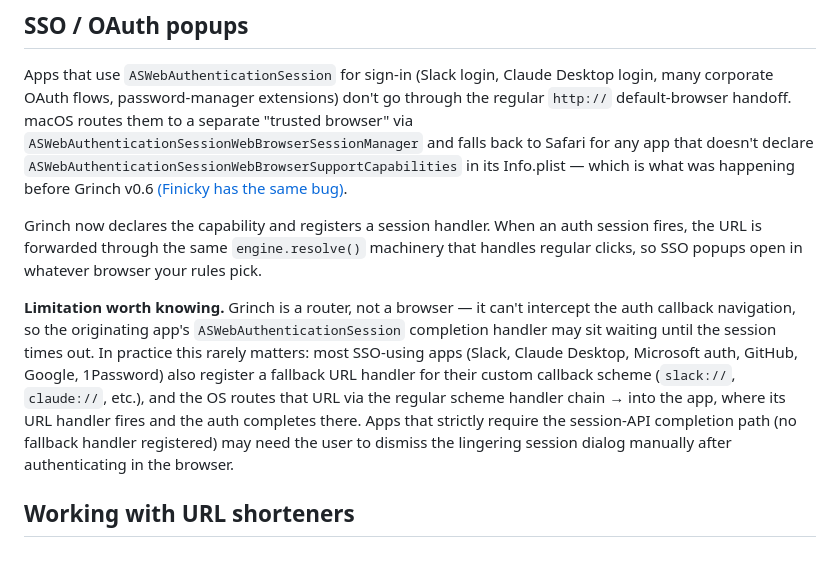
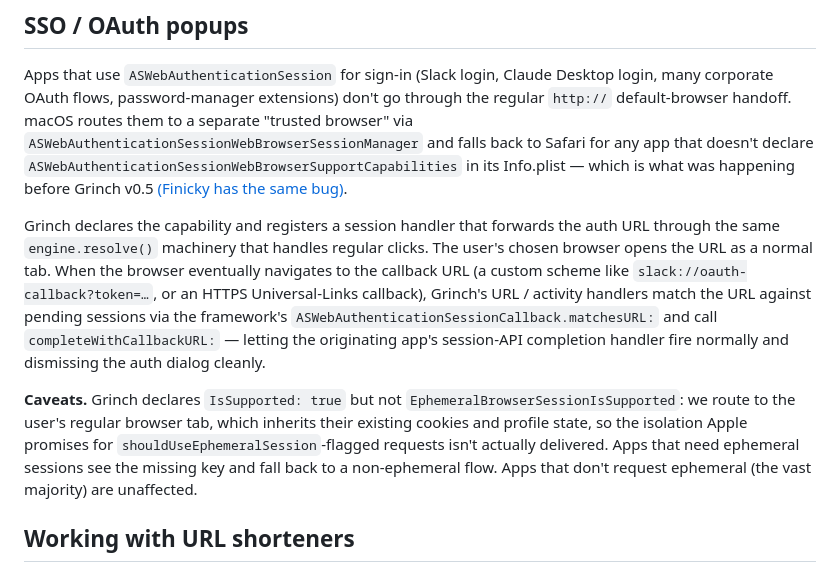
Before and after one commit to jamtur01/grinch, a Markdown page: README.md, the part around the change. GitHub-like rendering.

Commit message:
README: SSO section now describes proper callback completion
The pre-fix wording warned users that the session dialog might hang
because Grinch couldn't complete the session API. With the previous
two commits — pending-request tracking + try_complete_callback +
the continueUserActivity hook — that limitation is gone for both
custom-scheme and HTTPS-callback flows. Rewrite the section to
describe what actually happens: framework matchesURL: matches the
incoming URL against pending sessions, completeWithCallbackURL:
fires, originating app's completion handler runs, dialog dismisses.

New "Caveats" paragraph notes the one honest limitation: we don't
declare EphemeralBrowserSessionIsSupported because the user's
regular browser tab carries their existing cookies. Apps requesting
ephemeral sessions see the missing key and fall back; everyone else
is unaffected.

```diff
--- a/README.md
+++ b/README.md
@@ -400,26 +400,29 @@ handoff. macOS routes them to a separate "trusted browser" via
 `ASWebAuthenticationSessionWebBrowserSessionManager` and falls back
 to Safari for any app that doesn't declare
 `ASWebAuthenticationSessionWebBrowserSupportCapabilities` in its
-Info.plist — which is what was happening before Grinch v0.6
+Info.plist — which is what was happening before Grinch v0.5
 [(Finicky has the same bug)](https://github.com/johnste/finicky/issues/405).
 
-Grinch now declares the capability and registers a session handler.
-When an auth session fires, the URL is forwarded through the same
-`engine.resolve()` machinery that handles regular clicks, so SSO
-popups open in whatever browser your rules pick.
+Grinch declares the capability and registers a session handler that
+forwards the auth URL through the same `engine.resolve()` machinery
+that handles regular clicks. The user's chosen browser opens the URL
+as a normal tab. When the browser eventually navigates to the
+callback URL (a custom scheme like `slack://oauth-callback?token=…`,
+or an HTTPS Universal-Links callback), Grinch's URL / activity
+handlers match the URL against pending sessions via the framework's
+`ASWebAuthenticationSessionCallback.matchesURL:` and call
+`completeWithCallbackURL:` — letting the originating app's
+session-API completion handler fire normally and dismissing the
+auth dialog cleanly.
 
-**Limitation worth knowing.** Grinch is a router, not a browser — it
-can't intercept the auth callback navigation, so the originating
-app's `ASWebAuthenticationSession` completion handler may sit waiting
-until the session times out. In practice this rarely matters: most
-SSO-using apps (Slack, Claude Desktop, Microsoft auth, GitHub, Google,
-1Password) also register a fallback URL handler for their custom
-callback scheme (`slack://`, `claude://`, etc.), and the OS routes
-that URL via the regular scheme handler chain → into the app, where
-its URL handler fires and the auth completes there. Apps that
-strictly require the session-API completion path (no fallback handler
-registered) may need the user to dismiss the lingering session dialog
-manually after authenticating in the browser.
+**Caveats.** Grinch declares `IsSupported: true` but not
+`EphemeralBrowserSessionIsSupported`: we route to the user's regular
+browser tab, which inherits their existing cookies and profile
+state, so the isolation Apple promises for
+`shouldUseEphemeralSession`-flagged requests isn't actually
+delivered. Apps that need ephemeral sessions see the missing key
+and fall back to a non-ephemeral flow. Apps that don't request
+ephemeral (the vast majority) are unaffected.
 
 ## Working with URL shorteners
 
```
